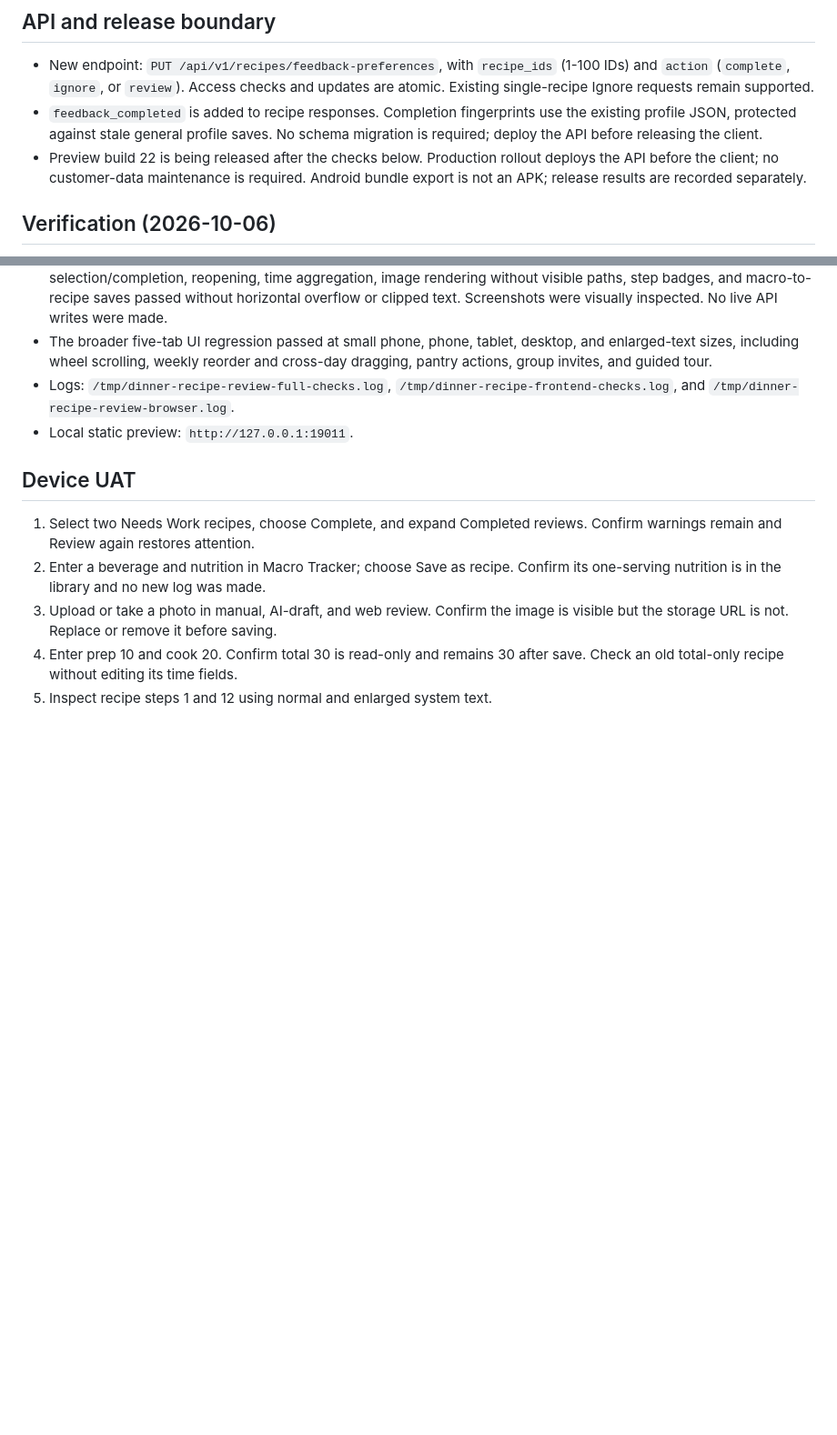
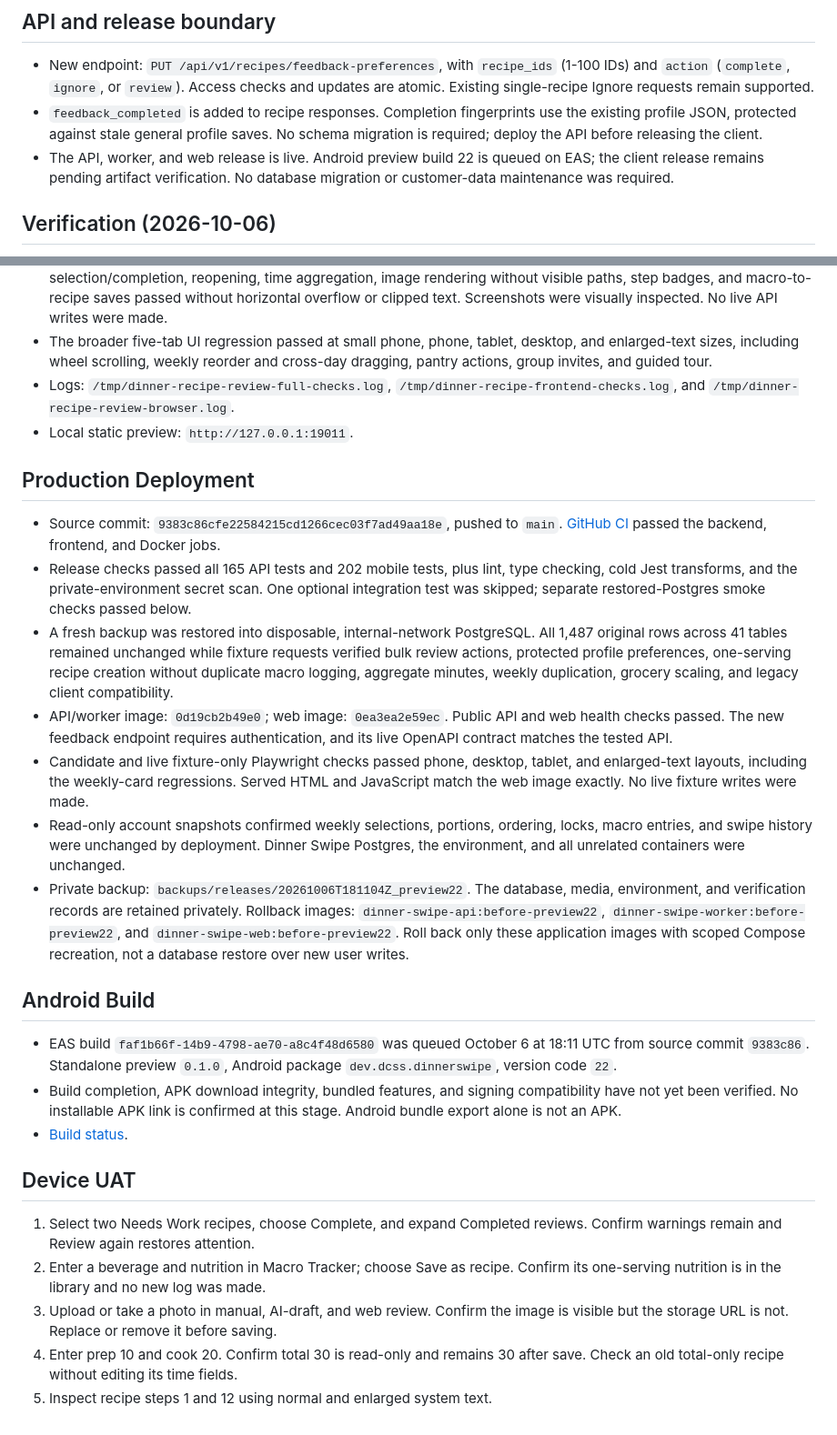
Before and after one commit to Edwarj47/DinnerSwipeApp, a Markdown page: documentation/recipe-review-and-macro-save-uat.md, 2 parts joined by grey strips. Shown at 91% size. GitHub-like rendering; blank space fills up the shorter version.

Commit message:
Record verified build 22 deployment and pending Android build

```diff
--- a/documentation/recipe-review-and-macro-save-uat.md
+++ b/documentation/recipe-review-and-macro-save-uat.md
@@ -37,9 +37,9 @@
 - `feedback_completed` is added to recipe responses. Completion fingerprints
   use the existing profile JSON, protected against stale general profile saves.
   No schema migration is required; deploy the API before releasing the client.
-- Preview build 22 is being released after the checks below. Production rollout
-  deploys the API before the client; no customer-data maintenance is required.
-  Android bundle export is not an APK; release results are recorded separately.
+- The API, worker, and web release is live. Android preview build 22 is queued
+  on EAS; the client release remains pending artifact verification. No database
+  migration or customer-data maintenance was required.
 
 ## Verification (2026-10-06)
 
@@ -60,6 +60,47 @@
   `/tmp/dinner-recipe-review-browser.log`.
 - Local static preview: `http://127.0.0.1:19011`.
 
+## Production Deployment
+
+- Source commit: `9383c86cfe22584215cd1266cec03f7ad49aa18e`, pushed to `main`.
+  [GitHub CI](https://github.com/Edwarj47/DinnerSwipeApp/actions/runs/37509333646)
+  passed the backend, frontend, and Docker jobs.
+- Release checks passed all 165 API tests and 202 mobile tests, plus lint,
+  type checking, cold Jest transforms, and the private-environment secret scan.
+  One optional integration test was skipped; separate restored-Postgres smoke
+  checks passed below.
+- A fresh backup was restored into disposable, internal-network PostgreSQL.
+  All 1,487 original rows across 41 tables remained unchanged while fixture
+  requests verified bulk review actions, protected profile preferences,
+  one-serving recipe creation without duplicate macro logging, aggregate
+  minutes, weekly duplication, grocery scaling, and legacy client compatibility.
+- API/worker image: `0d19cb2b49e0`; web image: `0ea3ea2e59ec`.
+  Public API and web health checks passed. The new feedback endpoint requires
+  authentication, and its live OpenAPI contract matches the tested API.
+- Candidate and live fixture-only Playwright checks passed phone, desktop,
+  tablet, and enlarged-text layouts, including the weekly-card regressions.
+  Served HTML and JavaScript match the web image exactly. No live fixture
+  writes were made.
+- Read-only account snapshots confirmed weekly selections, portions, ordering,
+  locks, macro entries, and swipe history were unchanged by deployment. Dinner
+  Swipe Postgres, the environment, and all unrelated containers were unchanged.
+- Private backup: `backups/releases/20261006T181104Z_preview22`. The database,
+  media, environment, and verification records are retained privately.
+  Rollback images: `dinner-swipe-api:before-preview22`,
+  `dinner-swipe-worker:before-preview22`, and
+  `dinner-swipe-web:before-preview22`. Roll back only these application images
+  with scoped Compose recreation, not a database restore over new user writes.
+
+## Android Build
+
+- EAS build `faf1b66f-14b9-4798-ae70-a8c4f48d6580` was queued October 6 at
+  18:11 UTC from source commit `9383c86`. Standalone preview `0.1.0`, Android
+  package `dev.dcss.dinnerswipe`, version code `22`.
+- Build completion, APK download integrity, bundled features, and signing
+  compatibility have not yet been verified. No installable APK link is confirmed
+  at this stage. Android bundle export alone is not an APK.
+- [Build status](https://expo.dev/accounts/data-centric-software-solutions/projects/dinner-swipe/builds/faf1b66f-14b9-4798-ae70-a8c4f48d6580).
+
 ## Device UAT
 
 1. Select two Needs Work recipes, choose Complete, and expand Completed
```
